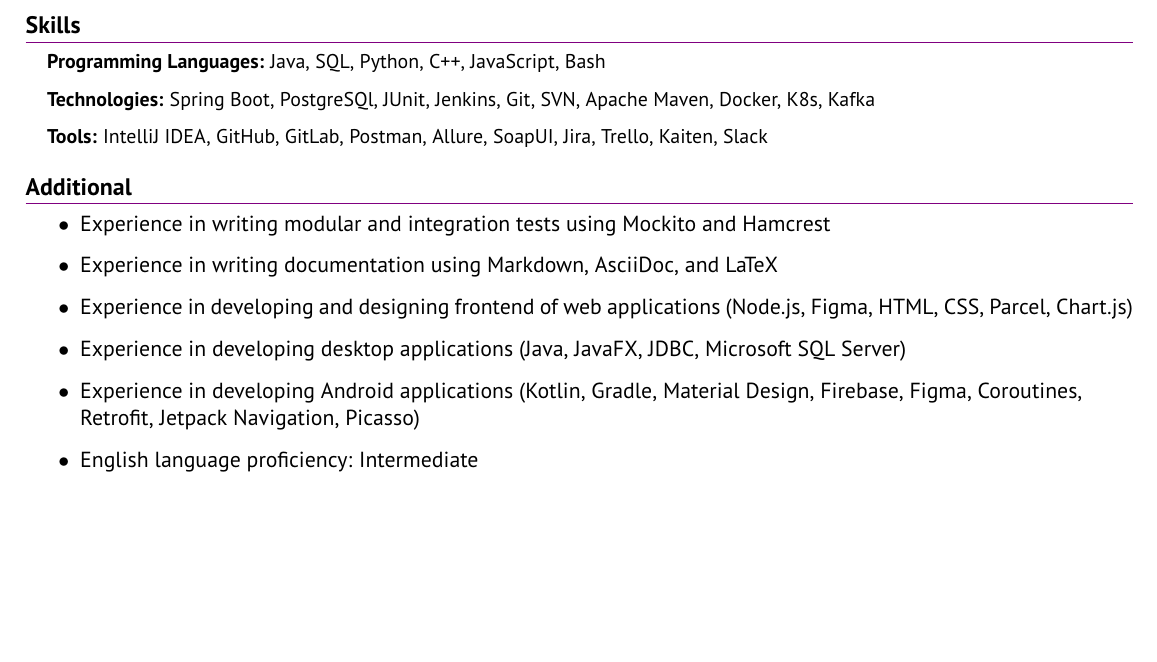
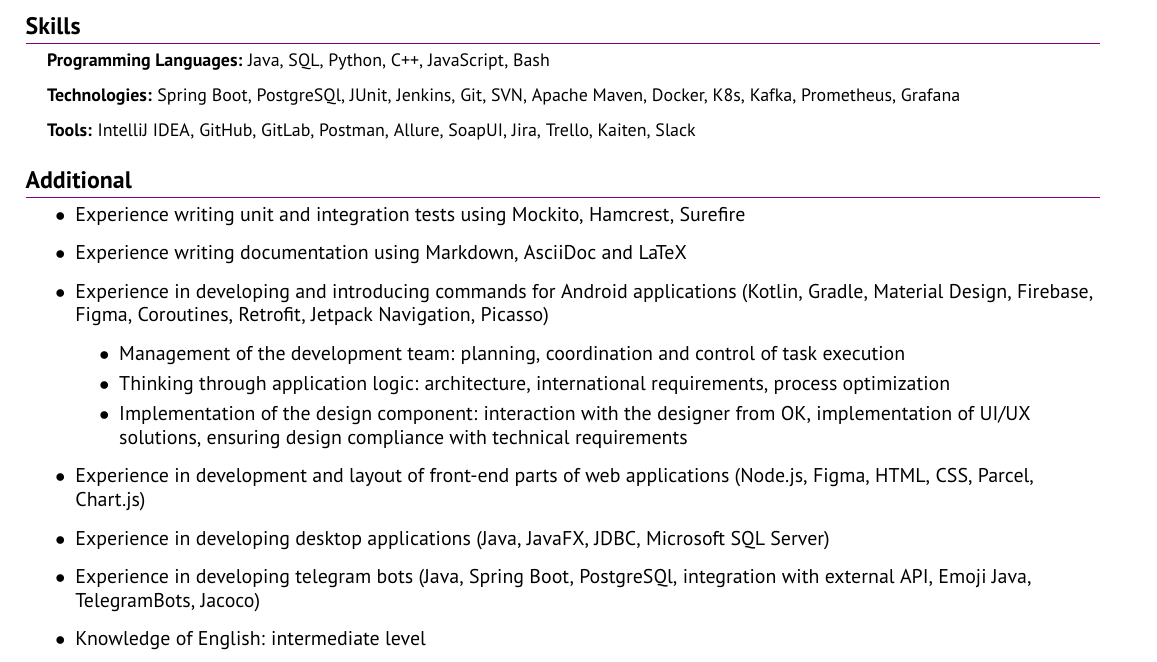
Before and after one commit to sold666/sold666-cv, a LaTeX document (main_en.tex): part of the page, cut so that both start at the same text, the shorter picture padded with empty space. Compiled offline with pdfLaTeX.

Commit message:
change additional experience

```diff
--- a/main_en.tex
+++ b/main_en.tex
@@ -1,4 +1,4 @@
-\documentclass[letterpaper,11pt]{report}
+\documentclass[a4paper,9pt]{report}
 \usepackage[T2A]{fontenc}
 \usepackage[utf8]{inputenc}
 \usepackage[russian,english]{babel}
@@ -177,7 +177,7 @@
 
 \textbf{Programming Languages:}{ Java, SQL, Python, C++, JavaScript, Bash} \ \vspace{3pt}
 
-\textbf{Technologies:}{ Spring Boot, PostgreSQl, JUnit, Jenkins, Git, SVN, Apache Maven, Docker, K8s, Kafka} \ \vspace{3pt}
+\textbf{Technologies:}{ Spring Boot, PostgreSQl, JUnit, Jenkins, Git, SVN, Apache Maven, Docker, K8s, Kafka, Prometheus, Grafana} \ \vspace{3pt}
 
 \textbf{Tools:}{ IntelliJ IDEA, GitHub, GitLab, Postman, Allure, SoapUI, Jira, Trello, Kaiten, Slack} \ \vspace{3pt}
 
@@ -187,12 +187,18 @@
 
 \section{Additional}
 \begin{itemize}
-\bulletItem{Experience in writing modular and integration tests using Mockito and Hamcrest}
-\bulletItem{Experience in writing documentation using Markdown, AsciiDoc, and LaTeX}
-\bulletItem{Experience in developing and designing frontend of web applications (Node.js, Figma, HTML, CSS, Parcel, Chart.js)}
+\bulletItem{Experience writing unit and integration tests using Mockito, Hamcrest, Surefire}
+\bulletItem{Experience writing documentation using Markdown, AsciiDoc and LaTeX}
+\bulletItem{Experience in developing and introducing commands for Android applications (Kotlin, Gradle, Material Design, Firebase, Figma, Coroutines, Retrofit, Jetpack Navigation, Picasso)}
+\begin{itemize}
+\bulletItem Management of the development team: planning, coordination and control of task execution
+\bulletItem Thinking through application logic: architecture, international requirements, process optimization
+\bulletItem Implementation of the design component: interaction with the designer from OK, implementation of UI/UX solutions, ensuring design compliance with technical requirements
+\end{itemize}
+\bulletItem{Experience in development and layout of front-end parts of web applications (Node.js, Figma, HTML, CSS, Parcel, Chart.js)}
 \bulletItem{Experience in developing desktop applications (Java, JavaFX, JDBC, Microsoft SQL Server)}
-\bulletItem{Experience in developing Android applications (Kotlin, Gradle, Material Design, Firebase, Figma, Coroutines, Retrofit, Jetpack Navigation, Picasso)}
-\bulletItem{English language proficiency: Intermediate}
+\bulletItem{Experience in developing telegram bots (Java, Spring Boot, PostgreSQl, integration with external API, Emoji Java, TelegramBots, Jacoco)}
+\bulletItem{Knowledge of English: intermediate level}
 \end{itemize}
 
 \end{document}
```
Also changed, not shown: main.tex (+10 -4 lines), main.pdf, main_en.pdf.
